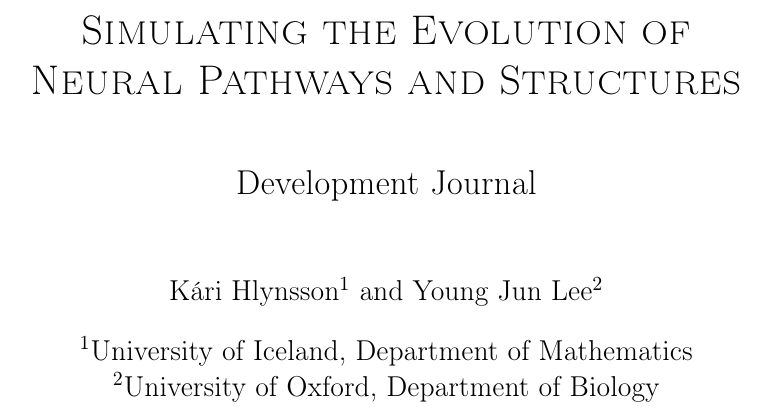
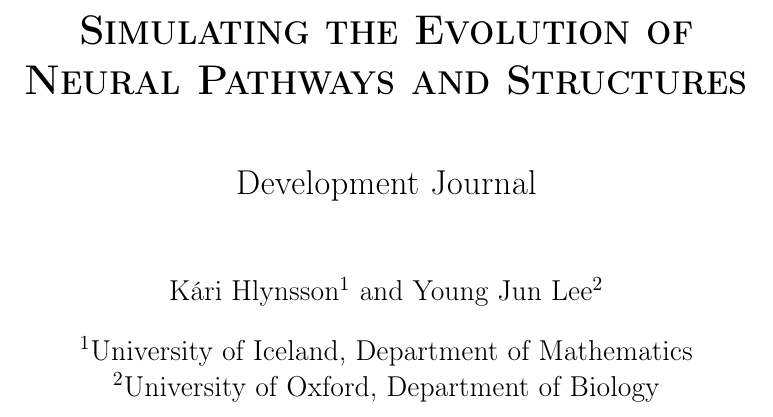
Before and after one commit to lvthnn/SimEVO, a LaTeX document (notes/devjournal/development.tex): part of page 1 of 16, cut so that both start at the same text. Compiled offline with pdfLaTeX.

Commit message:
Made title bfseries

```diff
--- a/notes/devjournal/development.tex
+++ b/notes/devjournal/development.tex
@@ -44,7 +44,7 @@
 \pgfplotsset{compat=1.17}
 \setlength{\jot}{1em}
 
-\title{\textsc{Simulating the Evolution of\\ Neural Pathways and Structures} \\ \vspace*{10mm} \Large Development Journal}
+\title{\textsc{\bfseries Simulating the Evolution of\\ Neural Pathways and Structures} \\ \vspace*{10mm} \Large Development Journal}
 \author[1]{Kári Hlynsson}
 \author[2]{Young Jun Lee}
 \affil[1]{University of Iceland, Department of Mathematics}
```
Also changed, not shown: notes/devjournal/development.pdf, 3 other files.
